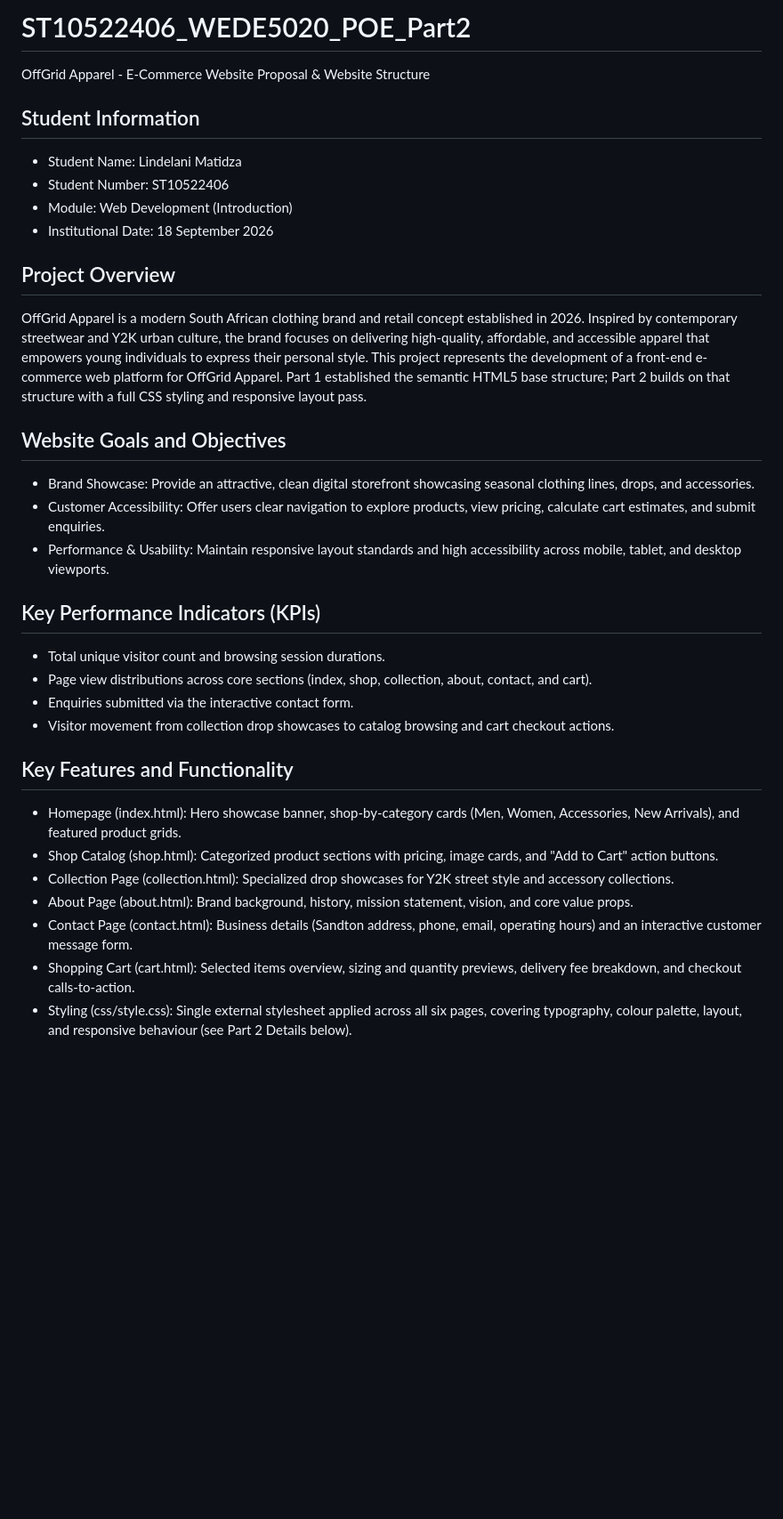
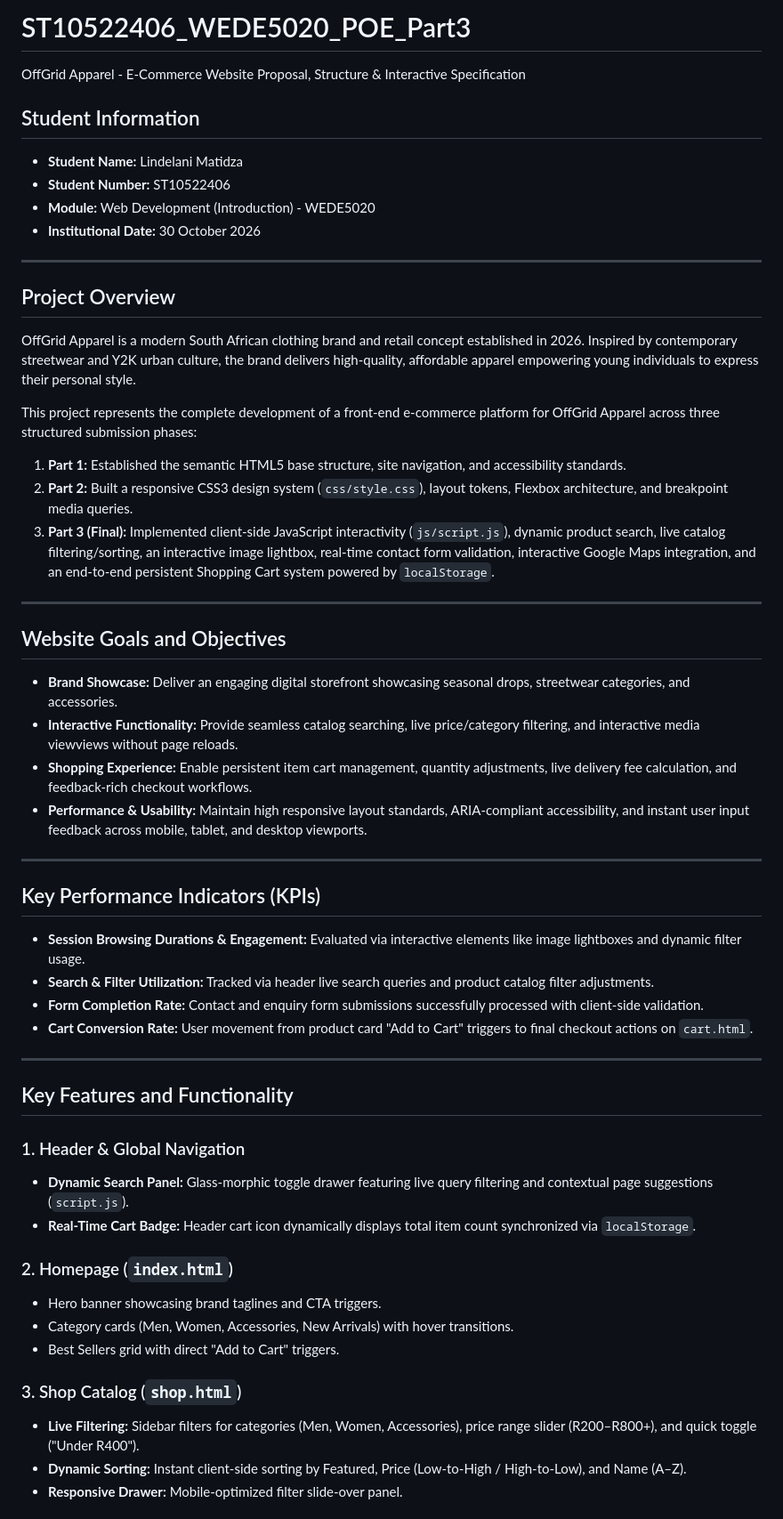
Before and after one commit to lani-png/ST10522406_WEDE5020_POE, a Markdown page: README.md, the part around one of its changes. Shown at 89% size. Rendered like a GitHub page; blank space fills up the shorter version.

```diff
--- a/README.md
+++ b/README.md
@@ -1,32 +1,54 @@
-# ST10522406_WEDE5020_POE_Part2
+# ST10522406_WEDE5020_POE_Part3
 
-OffGrid Apparel - E-Commerce Website Proposal & Website Structure
+OffGrid Apparel - E-Commerce Website Proposal, Structure & Interactive Specification
 
 ## Student Information
-* Student Name: Lindelani Matidza
-* Student Number: ST10522406
-* Module: Web Development (Introduction)
-* Institutional Date: 18 September 2026
+- **Student Name:** Lindelani Matidza
+- **Student Number:** ST10522406
+- **Module:** Web Development (Introduction) - WEDE5020
+- **Institutional Date:** 30 October 2026
+
+---
 
 ## Project Overview
-OffGrid Apparel is a modern South African clothing brand and retail concept established in 2026. Inspired by contemporary streetwear and Y2K urban culture, the brand focuses on delivering high-quality, affordable, and accessible apparel that empowers young individuals to express their personal style. This project represents the development of a front-end e-commerce web platform for OffGrid Apparel. Part 1 established the semantic HTML5 base structure; Part 2 builds on that structure with a full CSS styling and responsive layout pass.
+OffGrid Apparel is a modern South African clothing brand and retail concept established in 2026. Inspired by contemporary streetwear and Y2K urban culture, the brand delivers high-quality, affordable apparel empowering young individuals to express their personal style.
+
+This project represents the complete development of a front-end e-commerce platform for OffGrid Apparel across three structured submission phases:
+1. **Part 1:** Established the semantic HTML5 base structure, site navigation, and accessibility standards.
+2. **Part 2:** Built a responsive CSS3 design system (`css/style.css`), layout tokens, Flexbox architecture, and breakpoint media queries.
+3. **Part 3 (Final):** Implemented client-side JavaScript interactivity (`js/script.js`), dynamic product search, live catalog filtering/sorting, an interactive image lightbox, real-time contact form validation, interactive Google Maps integration, and an end-to-end persistent Shopping Cart system powered by `localStorage`.
+
+---
 
 ## Website Goals and Objectives
-* Brand Showcase: Provide an attractive, clean digital storefront showcasing seasonal clothing lines, drops, and accessories.
-* Customer Accessibility: Offer users clear navigation to explore products, view pricing, calculate cart estimates, and submit enquiries.
-* Performance & Usability: Maintain responsive layout standards and high accessibility across mobile, tablet, and desktop viewports.
+- **Brand Showcase:** Deliver an engaging digital storefront showcasing seasonal drops, streetwear categories, and accessories.
+- **Interactive Functionality:** Provide seamless catalog searching, live price/category filtering, and interactive media viewviews without page reloads.
+- **Shopping Experience:** Enable persistent item cart management, quantity adjustments, live delivery fee calculation, and feedback-rich checkout workflows.
+- **Performance & Usability:** Maintain high responsive layout standards, ARIA-compliant accessibility, and instant user input feedback across mobile, tablet, and desktop viewports.
+
+---
 
 ## Key Performance Indicators (KPIs)
-* Total unique visitor count and browsing session durations.
-* Page view distributions across core sections (index, shop, collection, about, contact, and cart).
-* Enquiries submitted via the interactive contact form.
-* Visitor movement from collection drop showcases to catalog browsing and cart checkout actions.
+- **Session Browsing Durations & Engagement:** Evaluated via interactive elements like image lightboxes and dynamic filter usage.
+- **Search & Filter Utilization:** Tracked via header live search queries and product catalog filter adjustments.
+- **Form Completion Rate:** Contact and enquiry form submissions successfully processed with client-side validation.
+- **Cart Conversion Rate:** User movement from product card "Add to Cart" triggers to final checkout actions on `cart.html`.
+
+---
 
 ## Key Features and Functionality
-* Homepage (index.html): Hero showcase banner, shop-by-category cards (Men, Women, Accessories, New Arrivals), and featured product grids.
-* Shop Catalog (shop.html): Categorized product sections with pricing, image cards, and "Add to Cart" action buttons.
-* Collection Page (collection.html): Specialized drop showcases for Y2K street style and accessory collections.
-* About Page (about.html): Brand background, history, mission statement, vision, and core value props.
-* Contact Page (contact.html): Business details (Sandton address, phone, email, operating hours) and an interactive customer message form.
-* Shopping Cart (cart.html): Selected items overview, sizing and quantity previews, delivery fee breakdown, and checkout calls-to-action.
-* Styling (css/style.css): Single external stylesheet applied across all six pages, covering typography, colour palette, layout, and responsive behaviour (see Part 2 Details below).
+
+### 1. Header & Global Navigation
+- **Dynamic Search Panel:** Glass-morphic toggle drawer featuring live query filtering and contextual page suggestions (`script.js`).
+- **Real-Time Cart Badge:** Header cart icon dynamically displays total item count synchronized via `localStorage`.
+
+### 2. Homepage (`index.html`)
+- Hero banner showcasing brand taglines and CTA triggers.
+- Category cards (Men, Women, Accessories, New Arrivals) with hover transitions.
+- Best Sellers grid with direct "Add to Cart" triggers.
+
+### 3. Shop Catalog (`shop.html`)
+- **Live Filtering:** Sidebar filters for categories (Men, Women, Accessories), price range slider (R200–R800+), and quick toggle ("Under R400").
+- **Dynamic Sorting:** Instant client-side sorting by Featured, Price (Low-to-High / High-to-Low), and Name (A–Z).
+- **Responsive Drawer:** Mobile-optimized filter slide-over panel.
+
```
Also changed, not shown: other parts of README.md (+40 -81 lines).
